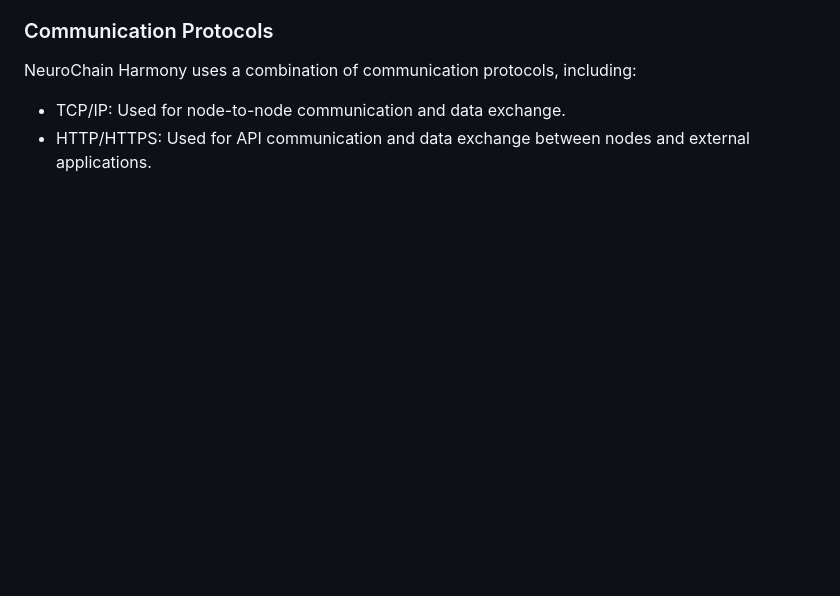
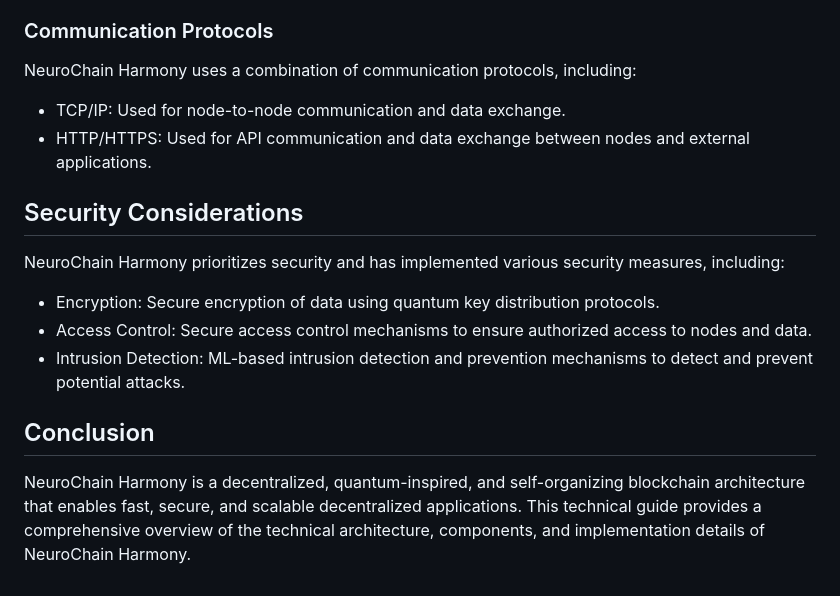
Before and after one commit to KOSASIH/neurochain-harmony, a Markdown page: docs/neurochain_harmony_technical_guide.md, the part around the change. Rendered like a GitHub page; blank space fills up the shorter version.

```diff
--- a/docs/neurochain_harmony_technical_guide.md
+++ b/docs/neurochain_harmony_technical_guide.md
@@ -54,3 +54,13 @@ NeuroChain Harmony uses a combination of communication protocols, including:
 
 - TCP/IP: Used for node-to-node communication and data exchange.
 - HTTP/HTTPS: Used for API communication and data exchange between nodes and external applications.
+
+## Security Considerations
+NeuroChain Harmony prioritizes security and has implemented various security measures, including:
+
+- Encryption: Secure encryption of data using quantum key distribution protocols.
+- Access Control: Secure access control mechanisms to ensure authorized access to nodes and data.
+- Intrusion Detection: ML-based intrusion detection and prevention mechanisms to detect and prevent potential attacks.
+
+## Conclusion
+NeuroChain Harmony is a decentralized, quantum-inspired, and self-organizing blockchain architecture that enables fast, secure, and scalable decentralized applications. This technical guide provides a comprehensive overview of the technical architecture, components, and implementation details of NeuroChain Harmony.
```
